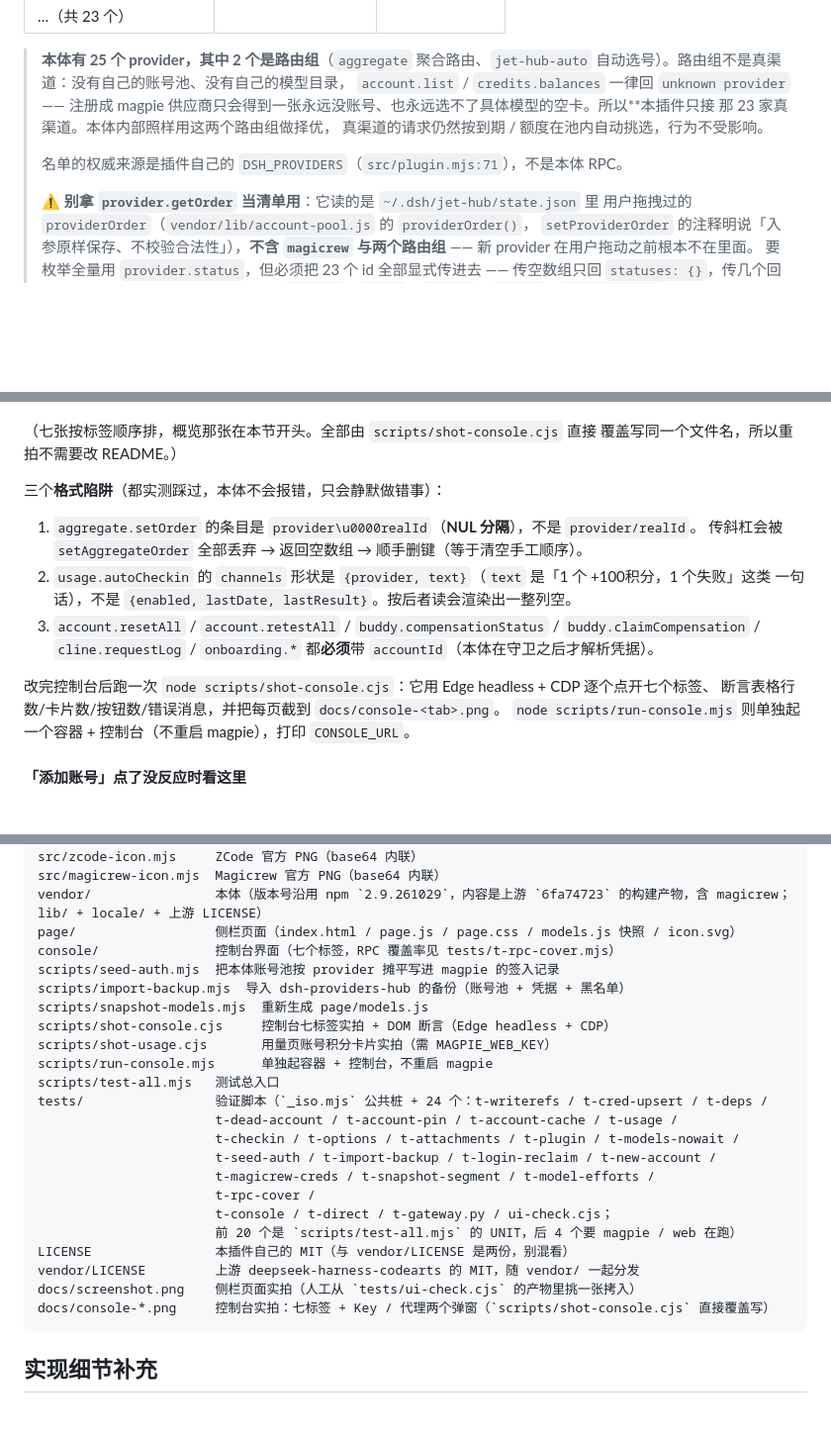
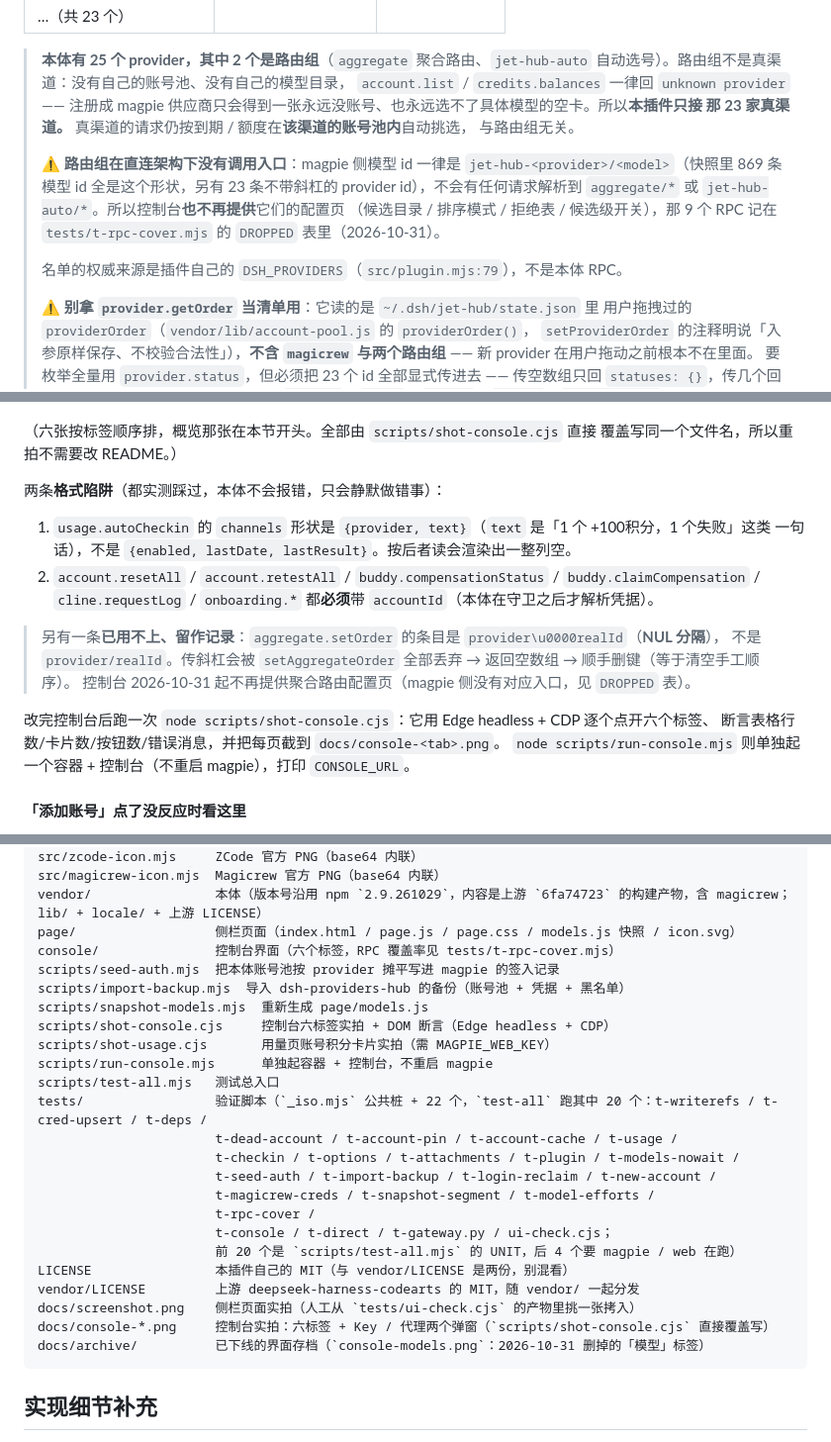
Before and after one commit to Betsy20/magpie-Jet-Hub, a Markdown page: README.md, 3 parts joined by grey strips. Shown at 99% size. GitHub-like rendering; blank space fills up the shorter version.

````diff
--- a/README.md
+++ b/README.md
@@ -292,10 +293,17 @@ magpie plugin add github:Betsy20/magpie-Jet-Hub
 > 自动选号）。路由组不是真渠道：没有自己的账号池、没有自己的模型目录，
 > `account.list` / `credits.balances` 一律回 `unknown provider` —— 注册成 magpie
 > 供应商只会得到一张永远没账号、也永远选不了具体模型的空卡。所以**本插件只接
-> 那 23 家真渠道。本体内部照样用这两个路由组做择优，
-> 真渠道的请求仍然按到期 / 额度在池内自动挑选，行为不受影响。
+> 那 23 家真渠道。** 真渠道的请求仍按到期 / 额度在**该渠道的账号池内**自动挑选，
+> 与路由组无关。
 >
-> 名单的权威来源是插件自己的 `DSH_PROVIDERS`（`src/plugin.mjs:71`），不是本体 RPC。
+> ⚠️ **路由组在直连架构下没有调用入口**：magpie 侧模型 id 一律是
+> `jet-hub-<provider>/<model>`（快照里 869 条模型 id 全是这个形状，另有 23 条不带斜杠的
+> provider id），不会有任何请求解析到
+> `aggregate/*` 或 `jet-hub-auto/*`。所以控制台**也不再提供**它们的配置页
+> （候选目录 / 排序模式 / 拒绝表 / 候选级开关），那 9 个 RPC 记在
+> `tests/t-rpc-cover.mjs` 的 `DROPPED` 表里（2026-10-31）。
+>
+> 名单的权威来源是插件自己的 `DSH_PROVIDERS`（`src/plugin.mjs:79`），不是本体 RPC。
 >
 > ⚠️ **别拿 `provider.getOrder` 当清单用**：它读的是 `~/.dsh/jet-hub/state.json` 里
 > 用户拖拽过的 `providerOrder`（`vendor/lib/account-pool.js` 的 `providerOrder()`，
@@ -911,19 +919,21 @@ http://127.0.0.1:18500/          # 默认端口，被占用自动 +1
 ![控制台 · 设置](docs/console-settings.png)
 ![控制台 · 备份](docs/console-backup.png)
 
-（七张按标签顺序排，概览那张在本节开头。全部由 `scripts/shot-console.cjs` 直接
+（六张按标签顺序排，概览那张在本节开头。全部由 `scripts/shot-console.cjs` 直接
 覆盖写同一个文件名，所以重拍不需要改 README。）
 
-三个**格式陷阱**（都实测踩过，本体不会报错，只会静默做错事）：
+两条**格式陷阱**（都实测踩过，本体不会报错，只会静默做错事）：
 
-1. `aggregate.setOrder` 的条目是 `provider\u0000realId`（**NUL 分隔**），不是 `provider/realId`。
-   传斜杠会被 `setAggregateOrder` 全部丢弃 → 返回空数组 → 顺手删键（等于清空手工顺序）。
-2. `usage.autoCheckin` 的 `channels` 形状是 `{provider, text}`（`text` 是「1 个 +100积分，1 个失败」这类
+1. `usage.autoCheckin` 的 `channels` 形状是 `{provider, text}`（`text` 是「1 个 +100积分，1 个失败」这类
    一句话），不是 `{enabled, lastDate, lastResult}`。按后者读会渲染出一整列空。
-3. `account.resetAll` / `account.retestAll` / `buddy.compensationStatus` / `buddy.claimCompensation` /
+2. `account.resetAll` / `account.retestAll` / `buddy.compensationStatus` / `buddy.claimCompensation` /
    `cline.requestLog` / `onboarding.*` 都**必须**带 `accountId`（本体在守卫之后才解析凭据）。
 
-改完控制台后跑一次 `node scripts/shot-console.cjs`：它用 Edge headless + CDP 逐个点开七个标签、
+> 另有一条**已用不上、留作记录**：`aggregate.setOrder` 的条目是 `provider\u0000realId`（**NUL 分隔**），
+> 不是 `provider/realId`。传斜杠会被 `setAggregateOrder` 全部丢弃 → 返回空数组 → 顺手删键（等于清空手工顺序）。
+> 控制台 2026-10-31 起不再提供聚合路由配置页（magpie 侧没有对应入口，见 `DROPPED` 表）。
+
+改完控制台后跑一次 `node scripts/shot-console.cjs`：它用 Edge headless + CDP 逐个点开六个标签、
 断言表格行数/卡片数/按钮数/错误消息，并把每页截到 `docs/console-<tab>.png`。
 `node scripts/run-console.mjs` 则单独起一个容器 + 控制台（不重启 magpie），打印 `CONSOLE_URL`。
 
@@ -1319,15 +1329,15 @@ src/zcode-icon.mjs     ZCode 官方 PNG（base64 内联）
 src/magicrew-icon.mjs  Magicrew 官方 PNG（base64 内联）
 vendor/                本体（版本号沿用 npm `2.9.261029`，内容是上游 `6fa74723` 的构建产物，含 magicrew；lib/ + locale/ + 上游 LICENSE）
 page/                  侧栏页面（index.html / page.js / page.css / models.js 快照 / icon.svg）
-console/               控制台界面（七个标签，RPC 覆盖率见 tests/t-rpc-cover.mjs）
+console/               控制台界面（六个标签，RPC 覆盖率见 tests/t-rpc-cover.mjs）
 scripts/seed-auth.mjs  把本体账号池按 provider 摊平写进 magpie 的签入记录
 scripts/import-backup.mjs  导入 dsh-providers-hub 的备份（账号池 + 凭据 + 黑名单）
 scripts/snapshot-models.mjs  重新生成 page/models.js
-scripts/shot-console.cjs     控制台七标签实拍 + DOM 断言（Edge headless + CDP）
+scripts/shot-console.cjs     控制台六标签实拍 + DOM 断言（Edge headless + CDP）
 scripts/shot-usage.cjs       用量页账号积分卡片实拍（需 MAGPIE_WEB_KEY）
 scripts/run-console.mjs      单独起容器 + 控制台，不重启 magpie
 scripts/test-all.mjs   测试总入口
-tests/                 验证脚本（`_iso.mjs` 公共桩 + 24 个：t-writerefs / t-cred-upsert / t-deps /
+tests/                 验证脚本（`_iso.mjs` 公共桩 + 22 个，`test-all` 跑其中 20 个：t-writerefs / t-cred-upsert / t-deps /
                        t-dead-account / t-account-pin / t-account-cache / t-usage /
                        t-checkin / t-options / t-attachments / t-plugin / t-models-nowait /
                        t-seed-auth / t-import-backup / t-login-reclaim / t-new-account /
@@ -1338,7 +1348,8 @@ tests/                 验证脚本（`_iso.mjs` 公共桩 + 24 个：t-writeref
 LICENSE                本插件自己的 MIT（与 vendor/LICENSE 是两份，别混看）
 vendor/LICENSE         上游 deepseek-harness-codearts 的 MIT，随 vendor/ 一起分发
 docs/screenshot.png    侧栏页面实拍（人工从 `tests/ui-check.cjs` 的产物里挑一张拷入）
-docs/console-*.png     控制台实拍：七标签 + Key / 代理两个弹窗（`scripts/shot-console.cjs` 直接覆盖写）
+docs/console-*.png     控制台实拍：六标签 + Key / 代理两个弹窗（`scripts/shot-console.cjs` 直接覆盖写）
+docs/archive/          已下线的界面存档（`console-models.png`：2026-10-31 删掉的「模型」标签）
 ```
 
 ## 实现细节补充
````
Also changed, not shown: other parts of README.md (+6 -5 lines), docs/archive/console-models.png (renamed from docs/console-models.png), 9 other files.
